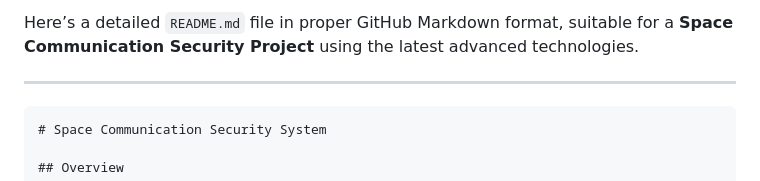
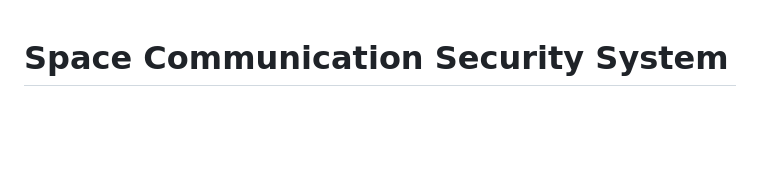
Before and after one commit to nannuj/techno_crew, a Markdown page: README.md, the part around the change. Rendered like a GitHub page; blank space fills up the shorter version.

````diff
--- a/README.md
+++ b/README.md
@@ -1,8 +1,4 @@
-Here’s a detailed `README.md` file in proper GitHub Markdown format, suitable for a **Space Communication Security Project** using the latest advanced technologies.
 
----
-
-```markdown
 # Space Communication Security System
 
 ## Overview
````
